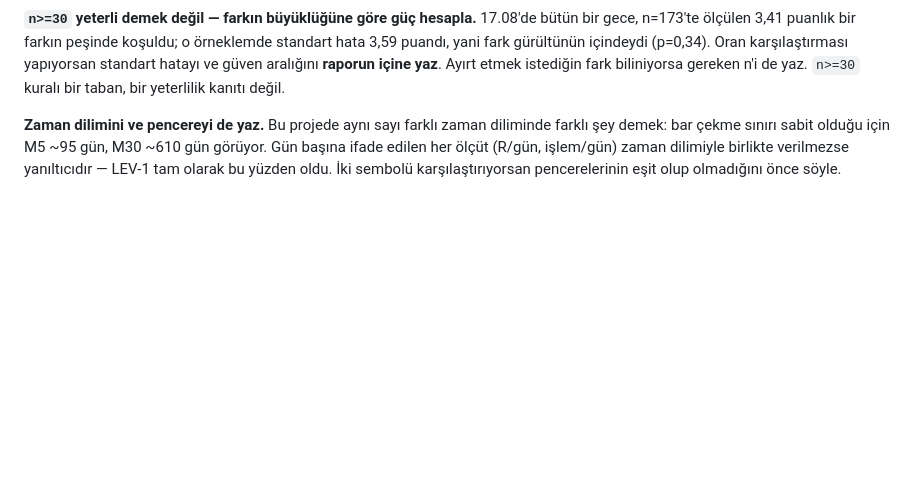
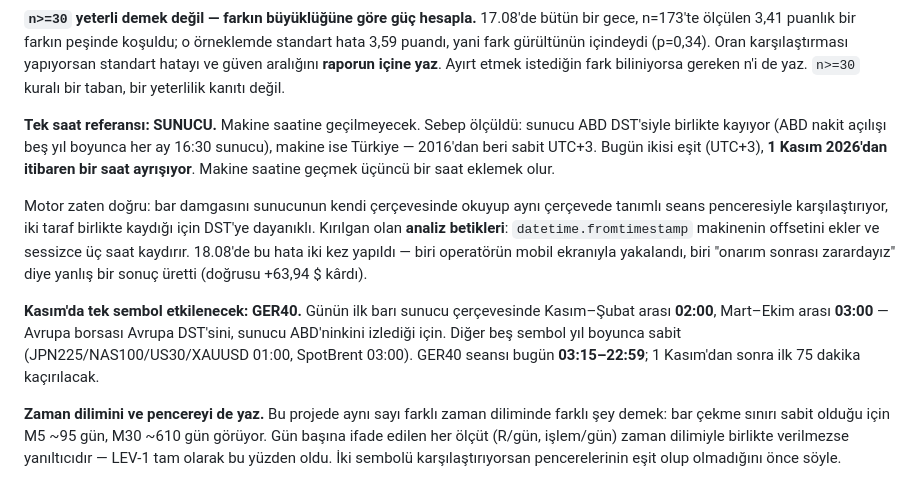
Before and after one commit to prlayanyildiz/MicoFx, a Markdown page: DEVAM.md, the part around the change. Rendered like a GitHub page; blank space fills up the shorter version.

Commit message:
Server time is the only clock, and one symbol changes hands on the first of November.
The broker's clock follows US daylight saving - the New York cash open sits
at 16:30 server in every one of sixty months measured - while this machine
runs Turkey, which has been fixed at UTC+3 since 2016. Today they agree.
From 1 November they will not, and adopting the machine clock would only add
a third reference to reconcile.

The engine never had this problem: it reads bar stamps in the server's own
frame and compares them against session windows written in that same frame,
so both sides shift together. What is fragile is analysis code, where
datetime.fromtimestamp quietly adds the machine's offset. That error was
made twice on 18.08 - once caught from a phone screenshot, once producing
the false conclusion that the book was losing after the entry-path fix when
it was in fact up 63.94 dollars.

Only GER40 moves in November. Its first bar of the day sits at 02:00 server
from November to February and 03:00 from March to October, because the
German exchange follows European daylight saving and the server follows
America's. The other five are fixed year round. Our GER40 session starts at
03:15, so from 1 November it would miss the first seventy-five minutes -
which is measurable now against last winter rather than discovered then.

Co-Authored-By: Claude Opus 5 <noreply@anthropic.com>

```diff
--- a/DEVAM.md
+++ b/DEVAM.md
@@ -81,6 +81,27 @@ içindeydi (p=0,34). Oran karşılaştırması yapıyorsan standart hatayı ve
 güven aralığını **raporun içine yaz**. Ayırt etmek istediğin fark
 biliniyorsa gereken n'i de yaz. `n>=30` kuralı bir taban, bir yeterlilik
 kanıtı değil.
+
+**Tek saat referansı: SUNUCU.** Makine saatine geçilmeyecek. Sebep ölçüldü:
+sunucu ABD DST'siyle birlikte kayıyor (ABD nakit açılışı beş yıl boyunca
+her ay 16:30 sunucu), makine ise Türkiye — 2016'dan beri sabit UTC+3.
+Bugün ikisi eşit (UTC+3), **1 Kasım 2026'dan itibaren bir saat ayrışıyor**.
+Makine saatine geçmek üçüncü bir saat eklemek olur.
+
+Motor zaten doğru: bar damgasını sunucunun kendi çerçevesinde okuyup aynı
+çerçevede tanımlı seans penceresiyle karşılaştırıyor, iki taraf birlikte
+kaydığı için DST'ye dayanıklı. Kırılgan olan **analiz betikleri**:
+`datetime.fromtimestamp` makinenin offsetini ekler ve sessizce üç saat
+kaydırır. 18.08'de bu hata iki kez yapıldı — biri operatörün mobil ekranıyla
+yakalandı, biri "onarım sonrası zarardayız" diye yanlış bir sonuç üretti
+(doğrusu +63,94 $ kârdı).
+
+**Kasım'da tek sembol etkilenecek: GER40.** Günün ilk barı sunucu
+çerçevesinde Kasım–Şubat arası **02:00**, Mart–Ekim arası **03:00** —
+Avrupa borsası Avrupa DST'sini, sunucu ABD'ninkini izlediği için. Diğer beş
+sembol yıl boyunca sabit (JPN225/NAS100/US30/XAUUSD 01:00, SpotBrent 03:00).
+GER40 seansı bugün **03:15–22:59**; 1 Kasım'dan sonra ilk 75 dakika
+kaçırılacak.
 
 **Zaman dilimini ve pencereyi de yaz.** Bu projede aynı sayı farklı zaman
 diliminde farklı şey demek: bar çekme sınırı sabit olduğu için M5 ~95 gün,
```
